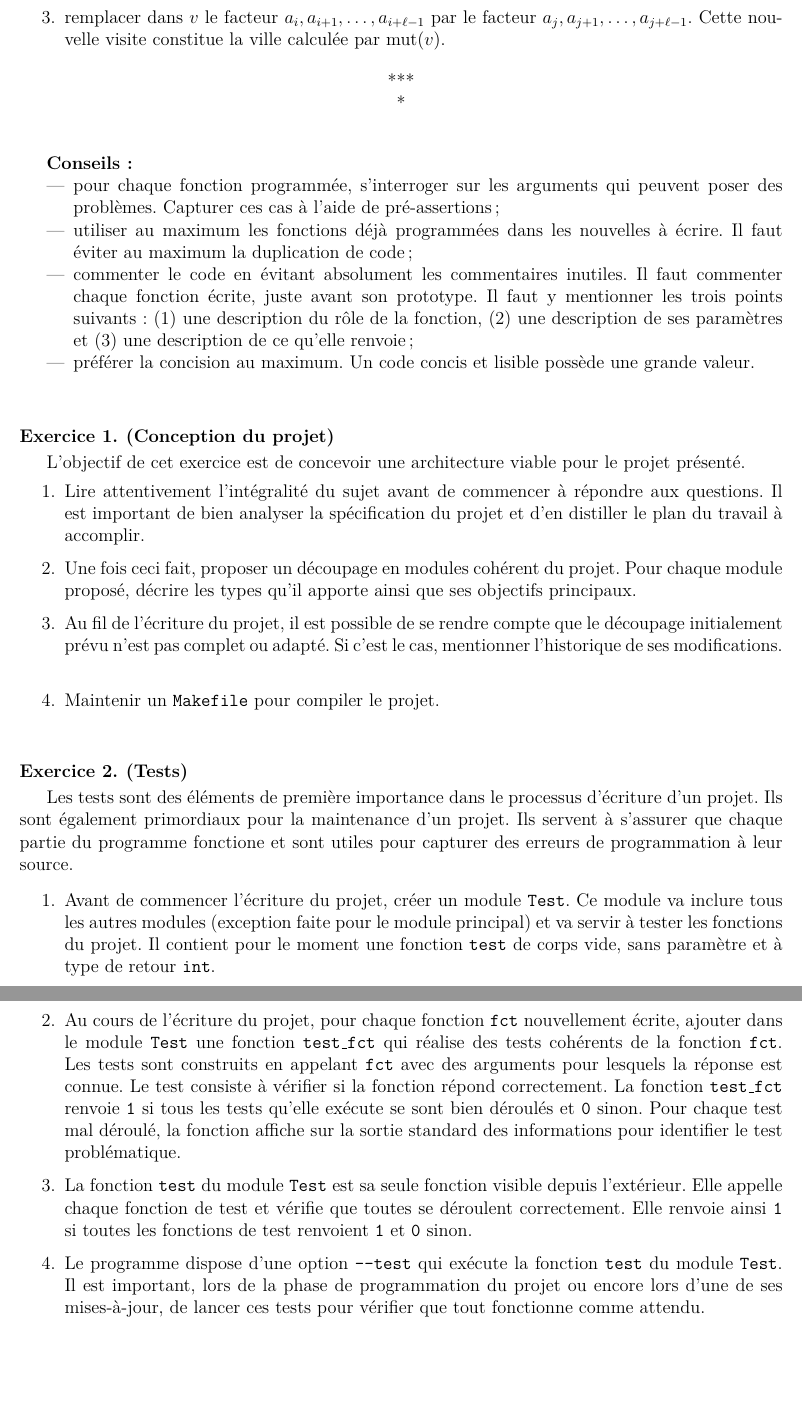
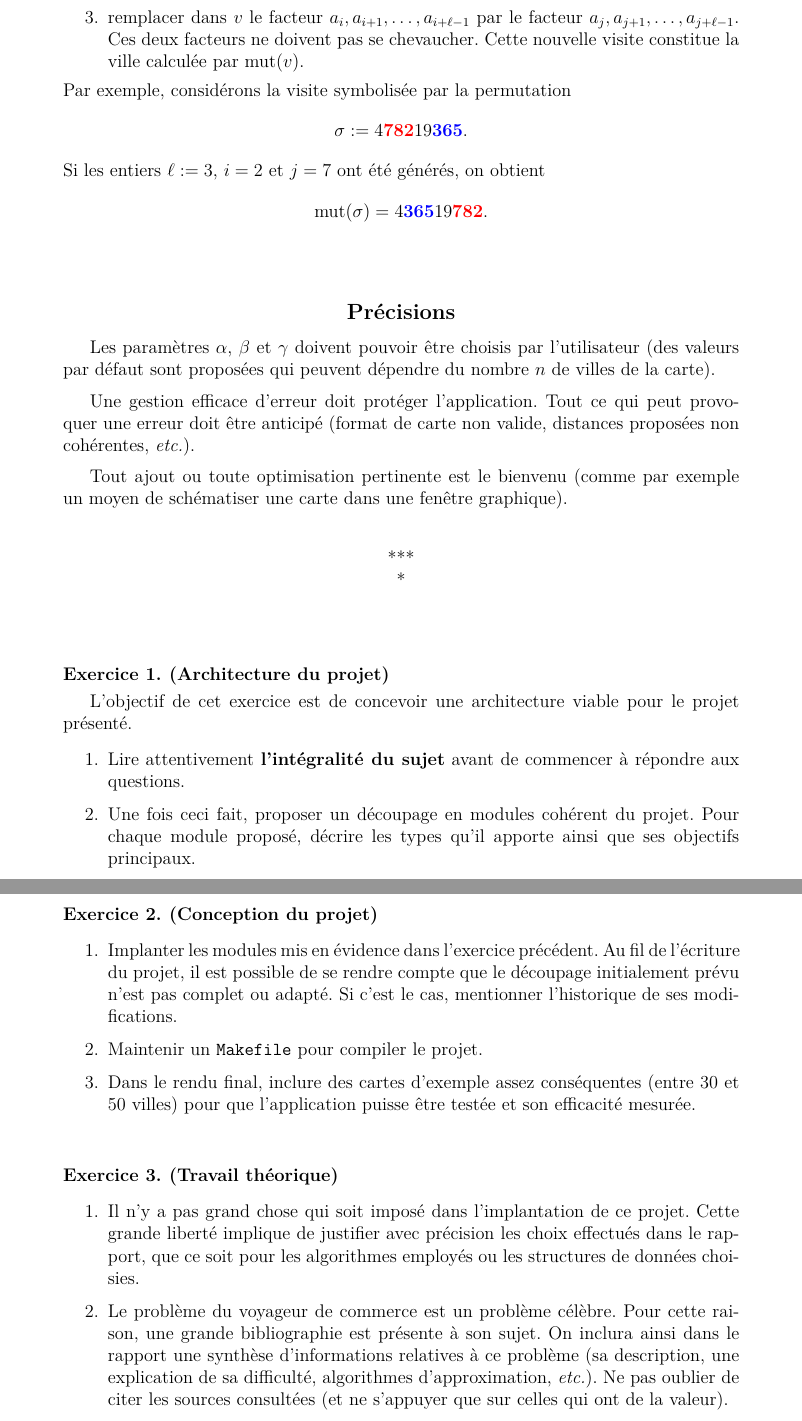
Before and after one commit to SamueleGiraudo/PerfC, a LaTeX document (TP/TP6/TP6.tex): two parts of pages 3 and 4 of 4 before the commit and two parts of pages 4 and 5 of 5 after it, joined at a grey line, cut so that both start at the same text, the shorter picture padded with empty space. Compiled offline with pdfLaTeX.

Commit message:
MAJ CM et TP6

```diff
--- a/TP/TP6/TP6.tex
+++ b/TP/TP6/TP6.tex
@@ -8,11 +8,12 @@
 \usepackage[french]{babel}
 \usepackage{amsmath,amsthm,amsfonts,amssymb}
 \usepackage{lmodern}
-\usepackage[top=2.4cm,bottom=2.4cm,left=2cm,right=2cm]{geometry}
+\usepackage[top=3cm,bottom=3cm,left=3cm,right=3cm]{geometry}
 \usepackage{hyperref}
 \usepackage{multicol}
 \usepackage{enumerate}
 \usepackage{listings}
+\usepackage{moreverb}
 \usepackage[dvipsnames]{xcolor}
 \usepackage{tikz}
 
@@ -21,7 +22,7 @@
 \title{{\bf Perfectionnement à la programmation en {\sf C}} \\
     Fiche de TP 6 \\
     {\small L2 Informatique 2015-2016} \\
-    {\it \small Le problème du voyageur de commerce}}
+    {\it \small Le voyageur de commerce}}
 
 \theoremstyle{definition}
 \newtheorem{Exercice}{Exercice}
@@ -176,35 +227,63 @@ le procédé suivant~:
     \item générer aléatoirement deux entiers $i$ et $j$ (vérifiant des
-    conditions à déterminer)~;
+    conditions de cohérence à déterminer)~;
+    \smallskip
+
     \item remplacer dans $v$ le facteur
     $a_i, a_{i + 1}, \dots, a_{i + \ell - 1}$ par le facteur
-    $a_j, a_{j + 1}, \dots, a_{j + \ell - 1}$. Cette nouvelle
+    $a_j, a_{j + 1}, \dots, a_{j + \ell - 1}$. Ces deux facteurs ne
+    doivent pas se chevaucher. Cette nouvelle
     visite constitue la ville calculée par $\Mut(v)$.
 \end{enumerate}
+Par exemple, considérons la visite symbolisée par la permutation
+\begin{equation*}
+    \sigma := 4 \textcolor{red}{\bf 782} 19 \textcolor{blue}{\bf 365}.
+\end{equation*}
+Si les entiers $\ell := 3$, $i = 2$ et $j = 7$ ont été générés,
+on obtient
+\begin{equation*}
+    \Mut(\sigma) =
+    4 \textcolor{blue}{\bf 365} 19 \textcolor{red}{\bf 782}.
+\end{equation*}
+\medskip
 
+\subsection*{\centering Précisions}
+Les paramètres $\alpha$, $\beta$ et $\gamma$ doivent pouvoir être
+choisis par l'utilisateur (des valeurs par défaut sont proposées qui
+peuvent dépendre du nombre $n$ de villes de la carte).
+\medskip
 
+Une gestion efficace d'erreur doit protéger l'application. Tout ce qui
+peut provoquer une erreur doit être anticipé (format de carte non valide,
+distances proposées non cohérentes, {\em etc.}).
+\medskip
 
-
-
+Tout ajout ou toute optimisation pertinente est le bienvenu (comme par
+exemple un moyen de schématiser une carte dans une fenêtre graphique).
+\bigskip
 
 \begin{center} *** \\ * \end{center}
 \bigskip
+\bigskip
 
-{\bf Conseils~:}
-\begin{itemize}
-    \item pour chaque fonction programmée, s'interroger sur les arguments
-    qui peuvent poser des problèmes. Capturer ces cas à l'aide de
-    pré-assertions~;
-    \item utiliser au maximum les fonctions déjà programmées dans les
-    nouvelles à écrire. Il faut éviter au maximum la duplication de code~;
-    \item commenter le code en évitant absolument les commentaires inutiles.
-    Il faut commenter chaque fonction écrite, juste avant son prototype.
-    Il faut y mentionner les trois points suivants~: (1) une description
-    du rôle de la fonction, (2) une description de ses paramètres et (3)
-    une description de ce qu'elle renvoie~;
-    \item préférer la concision au maximum. Un code concis et lisible
-    possède une grande valeur.
-\end{itemize}
-\bigskip
+%%%%%%%%%%%%%%%%%%%%%%%%%%%%%%%%%%%%%%%%%%%%%%%%%%%%%%%%%%%%%%%%%%%%%%%%
+%%%%%%%%%%%%%%%%%%%%%%%%%%%%%%%%%%%%%%%%%%%%%%%%%%%%%%%%%%%%%%%%%%%%%%%%
+%%%%%%%%%%%%%%%%%%%%%%%%%%%%%%%%%%%%%%%%%%%%%%%%%%%%%%%%%%%%%%%%%%%%%%%%
+\begin{Exercice} {\bf (Architecture du projet)}\smallskip
+
+L'objectif de cet exercice est de concevoir une architecture viable pour
+le projet présenté.
+\smallskip
+
+\begin{enumerate}
+    \item Lire attentivement {\bf l'intégralité du sujet} avant de
+    commencer à répondre aux questions.
+    \smallskip
+
+    \item Une fois ceci fait, proposer un découpage en modules cohérent
+    du projet. Pour chaque module proposé, décrire les types qu'il
+    apporte ainsi que ses objectifs principaux.
+\end{enumerate}
+\end{Exercice}
 \bigskip
 
 %%%%%%%%%%%%%%%%%%%%%%%%%%%%%%%%%%%%%%%%%%%%%%%%%%%%%%%%%%%%%%%%%%%%%%%%
@@ -212,27 +291,20 @@ le procédé suivant~:
 %%%%%%%%%%%%%%%%%%%%%%%%%%%%%%%%%%%%%%%%%%%%%%%%%%%%%%%%%%%%%%%%%%%%%%%%
 \begin{Exercice} {\bf (Conception du projet)}\smallskip
 
-L'objectif de cet exercice est de concevoir une architecture viable pour
-le projet présenté.
 \begin{enumerate}
-    \item Lire attentivement l'intégralité du sujet avant de commencer
-    à répondre aux questions. Il est important de bien analyser la
-    spécification du projet et d'en distiller le plan du travail à
-    accomplir.
-    \smallskip
-
-    \item Une fois ceci fait, proposer un découpage en modules cohérent
-    du projet. Pour chaque module proposé, décrire les types qu'il apporte
-    ainsi que ses objectifs principaux.
-    \smallskip
-
-    \item Au fil de l'écriture du projet, il est possible de se rendre
-    compte que le
-    découpage initialement prévu n'est pas complet ou adapté. Si c'est
-    le cas, mentionner l'historique de ses modifications.
+    \item Implanter les modules mis en évidence dans l'exercice
+    précédent. Au fil de l'écriture du projet, il est possible de se
+    rendre compte que le découpage initialement prévu n'est pas complet
+    ou adapté. Si c'est le cas, mentionner l'historique de ses
+     modifications.
     \smallskip
 
     \item Maintenir un {\tt Makefile} pour compiler le projet.
+    \smallskip
+
+    \item Dans le rendu final, inclure des cartes d'exemple assez
+    conséquentes (entre $30$ et $50$ villes) pour que l'application
+    puisse être testée et son efficacité mesurée.
 \end{enumerate}
 \end{Exercice}
 \bigskip
@@ -240,51 +312,23 @@ le projet présenté.
 %%%%%%%%%%%%%%%%%%%%%%%%%%%%%%%%%%%%%%%%%%%%%%%%%%%%%%%%%%%%%%%%%%%%%%%%
 %%%%%%%%%%%%%%%%%%%%%%%%%%%%%%%%%%%%%%%%%%%%%%%%%%%%%%%%%%%%%%%%%%%%%%%%
 %%%%%%%%%%%%%%%%%%%%%%%%%%%%%%%%%%%%%%%%%%%%%%%%%%%%%%%%%%%%%%%%%%%%%%%%
-\begin{Exercice} {\bf (Tests)}\smallskip
-\label{exo:test}
-
-Les tests sont des éléments de première importance dans le processus
-d'écriture d'un projet. Ils sont également primordiaux pour la maintenance
-d'un projet. Ils servent à s'assurer que chaque partie du
-programme fonctione et sont utiles pour capturer des erreurs de
-programmation à leur source.
-\smallskip
+\begin{Exercice} {\bf (Travail théorique)}\smallskip
 
 \begin{enumerate}
-    \item Avant de commencer l'écriture du projet, créer un module
-    {\tt Test}. Ce module va inclure tous les autres modules (exception
-    faite pour le module principal) et va servir à tester les fonctions
-    du projet. Il contient pour le moment une fonction {\tt test} de
-    corps vide, sans paramètre et à type de retour {\tt int}.
+    \item Il n'y a pas grand chose qui soit imposé dans l'implantation
+    de ce projet. Cette grande liberté implique de justifier avec
+    précision les choix effectués dans le rapport, que ce soit pour
+    les algorithmes employés ou les structures de données choisies.
     \smallskip
 
-    \item Au cours de l'écriture du projet, pour chaque fonction {\tt fct}
-    nouvellement écrite, ajouter dans le module {\tt Test} une fonction
-    {\tt test\_fct} qui réalise des tests cohérents de la fonction {\tt fct}.
-    Les tests sont construits en appelant {\tt fct} avec des
-    arguments pour lesquels la réponse est connue. Le test consiste à
-    vérifier si la fonction répond correctement. La fonction {\tt test\_fct}
-    renvoie {\tt 1} si tous les tests qu'elle exécute se sont bien
-    déroulés et {\tt 0} sinon. Pour chaque test mal déroulé, la
-    fonction affiche sur la sortie standard des informations pour identifier
-    le test problématique.
-    \smallskip
-
-    \item La fonction {\tt test} du module {\tt Test} est sa seule
-    fonction visible depuis l'extérieur. Elle appelle chaque fonction
-    de test et vérifie que toutes se déroulent correctement. Elle renvoie
-    ainsi {\tt 1} si toutes les fonctions de test renvoient {\tt 1} et
-    {\tt 0} sinon.
-    \smallskip
-
-    \item Le programme dispose d'une option {\tt --test} qui exécute
-    la fonction {\tt test} du module {\tt Test}. Il est important, lors
-    de la phase de programmation du projet ou encore lors d'une de ses
-    mises-à-jour, de lancer ces tests pour vérifier que tout fonctionne
-    comme attendu.
+    \item Le problème du voyageur de commerce est un problème célèbre.
+    Pour cette raison, une grande bibliographie est présente à son sujet.
+    On inclura ainsi dans le rapport une synthèse d'informations
+    relatives à ce problème (sa description, une explication de sa
+    difficulté, algorithmes d'approximation, {\em etc.}). Ne pas oublier
+    de citer les sources consultées (et ne s'appuyer que sur celles qui
+    ont de la valeur).
 \end{enumerate}
 \end{Exercice}
-\bigskip
-
 
 \end{document}
```
Also changed, not shown: CM/Contenu/Operateurs.tex (+14 -1 lines), CM/Cours.tex (+2 -2 lines), TP/TP6/TP6.tex (176 more changed lines).
